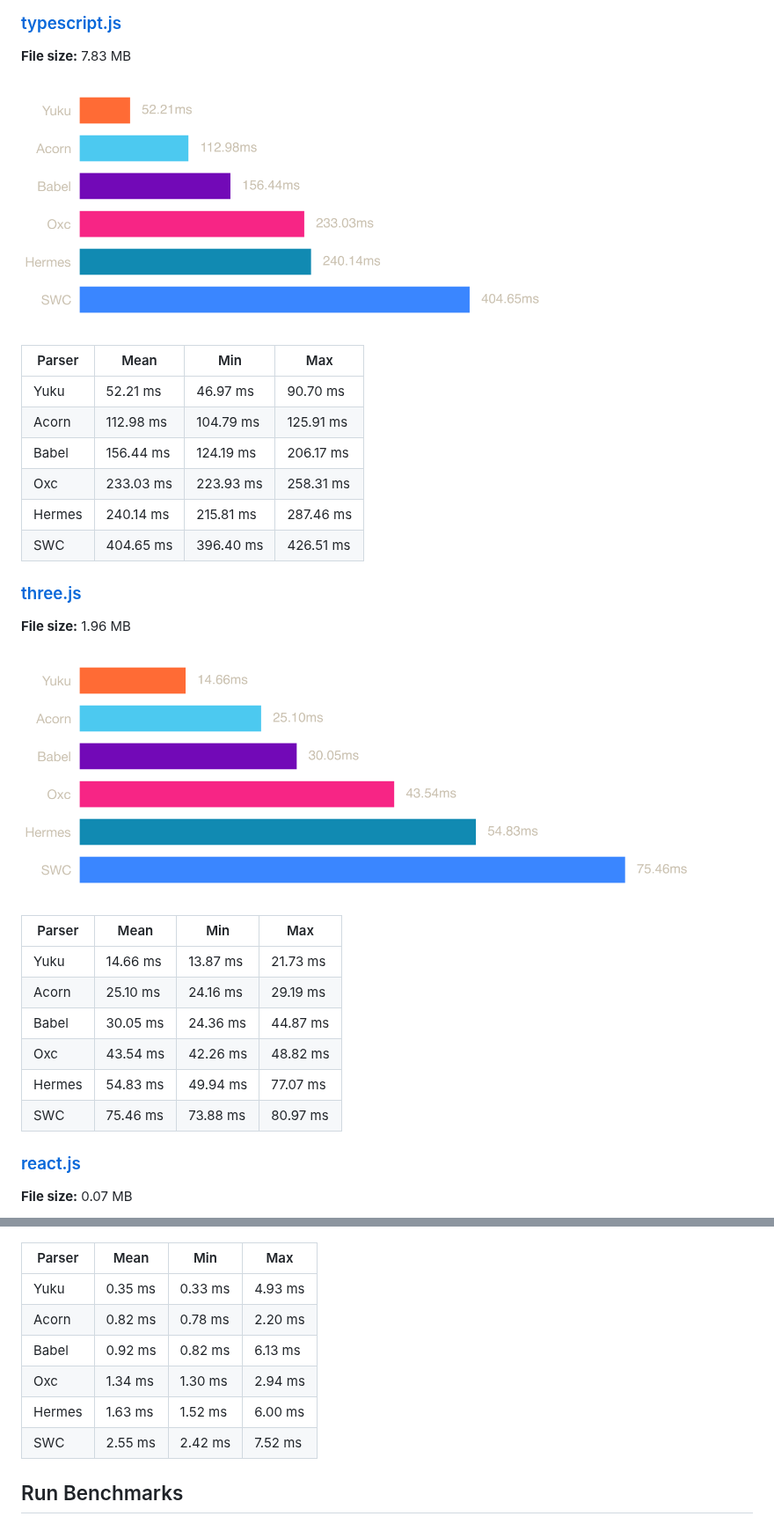
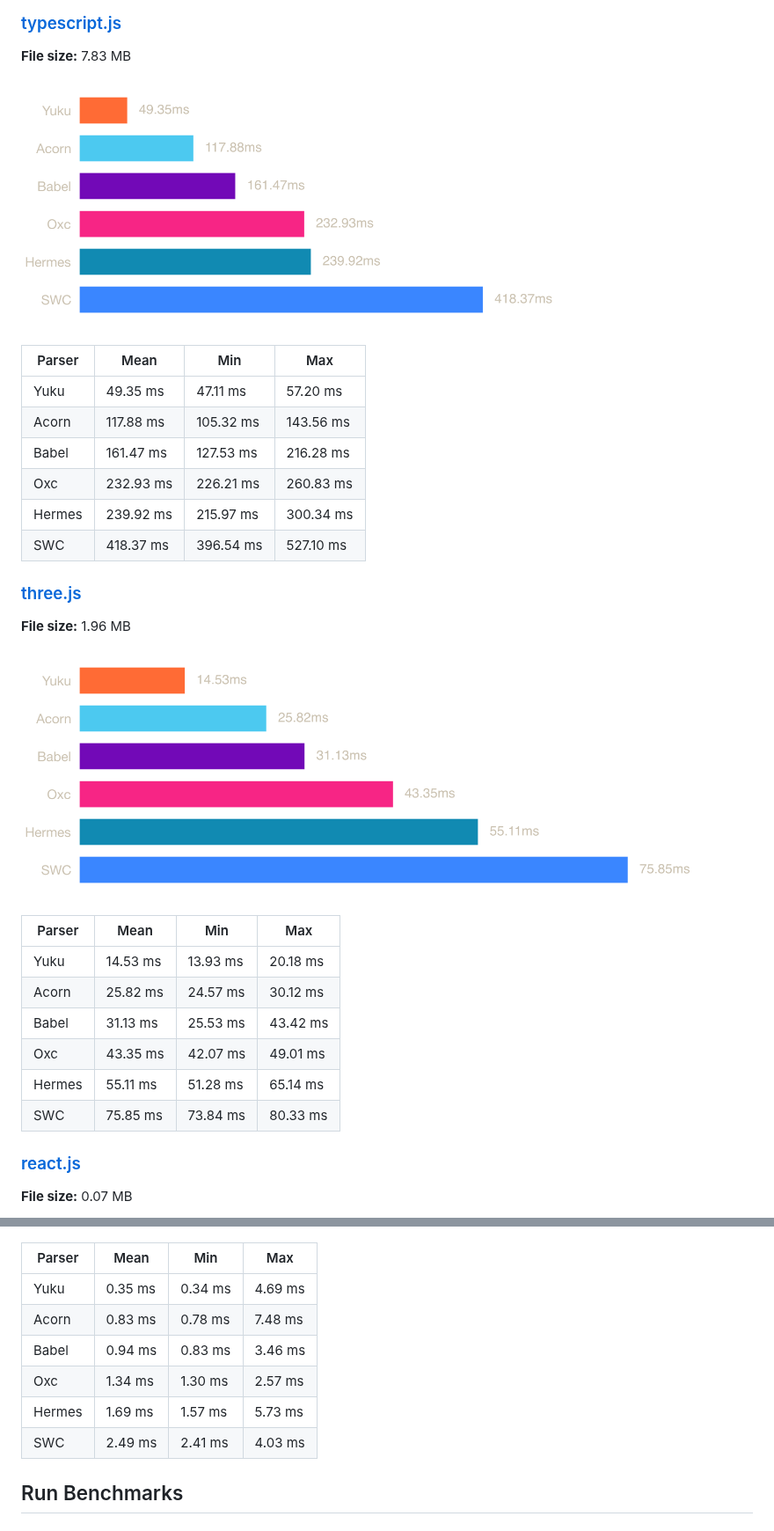
Before and after one commit to yuku-toolchain/ecmascript-parser-benchmark-js, a Markdown page: README.md, 2 parts joined by grey strips. Shown at 88% size. Rendered like a GitHub page; pictures changed too: charts/three.png, charts/typescript.png.

Commit message:
chore: update daily benchmark results

```diff
--- a/README.md
+++ b/README.md
@@ -47,12 +47,12 @@ A high-performance & spec-compliant JavaScript/TypeScript compiler written in Zi
 
 | Parser | Mean | Min | Max |
 |--------|------|-----|-----|
-| Yuku | 52.21 ms | 46.97 ms | 90.70 ms |
-| Acorn | 112.98 ms | 104.79 ms | 125.91 ms |
-| Babel | 156.44 ms | 124.19 ms | 206.17 ms |
-| Oxc | 233.03 ms | 223.93 ms | 258.31 ms |
-| Hermes | 240.14 ms | 215.81 ms | 287.46 ms |
-| SWC | 404.65 ms | 396.40 ms | 426.51 ms |
+| Yuku | 49.35 ms | 47.11 ms | 57.20 ms |
+| Acorn | 117.88 ms | 105.32 ms | 143.56 ms |
+| Babel | 161.47 ms | 127.53 ms | 216.28 ms |
+| Oxc | 232.93 ms | 226.21 ms | 260.83 ms |
+| Hermes | 239.92 ms | 215.97 ms | 300.34 ms |
+| SWC | 418.37 ms | 396.54 ms | 527.10 ms |
 
 ### [three.js](https://raw.githubusercontent.com/yuku-toolchain/parser-benchmark-files/refs/heads/main/three.js)
 
@@ -62,12 +62,12 @@ A high-performance & spec-compliant JavaScript/TypeScript compiler written in Zi
 
 | Parser | Mean | Min | Max |
 |--------|------|-----|-----|
-| Yuku | 14.66 ms | 13.87 ms | 21.73 ms |
-| Acorn | 25.10 ms | 24.16 ms | 29.19 ms |
-| Babel | 30.05 ms | 24.36 ms | 44.87 ms |
-| Oxc | 43.54 ms | 42.26 ms | 48.82 ms |
-| Hermes | 54.83 ms | 49.94 ms | 77.07 ms |
-| SWC | 75.46 ms | 73.88 ms | 80.97 ms |
+| Yuku | 14.53 ms | 13.93 ms | 20.18 ms |
+| Acorn | 25.82 ms | 24.57 ms | 30.12 ms |
+| Babel | 31.13 ms | 25.53 ms | 43.42 ms |
+| Oxc | 43.35 ms | 42.07 ms | 49.01 ms |
+| Hermes | 55.11 ms | 51.28 ms | 65.14 ms |
+| SWC | 75.85 ms | 73.84 ms | 80.33 ms |
 
 ### [react.js](https://raw.githubusercontent.com/yuku-toolchain/parser-benchmark-files/refs/heads/main/react.js)
 
@@ -77,12 +77,12 @@ A high-performance & spec-compliant JavaScript/TypeScript compiler written in Zi
 
 | Parser | Mean | Min | Max |
 |--------|------|-----|-----|
-| Yuku | 0.35 ms | 0.33 ms | 4.93 ms |
-| Acorn | 0.82 ms | 0.78 ms | 2.20 ms |
-| Babel | 0.92 ms | 0.82 ms | 6.13 ms |
-| Oxc | 1.34 ms | 1.30 ms | 2.94 ms |
-| Hermes | 1.63 ms | 1.52 ms | 6.00 ms |
-| SWC | 2.55 ms | 2.42 ms | 7.52 ms |
+| Yuku | 0.35 ms | 0.34 ms | 4.69 ms |
+| Acorn | 0.83 ms | 0.78 ms | 7.48 ms |
+| Babel | 0.94 ms | 0.83 ms | 3.46 ms |
+| Oxc | 1.34 ms | 1.30 ms | 2.57 ms |
+| Hermes | 1.69 ms | 1.57 ms | 5.73 ms |
+| SWC | 2.49 ms | 2.41 ms | 4.03 ms |
 
 ## Run Benchmarks
 
```
Also changed, not shown: charts/react.png, 3 other files.
